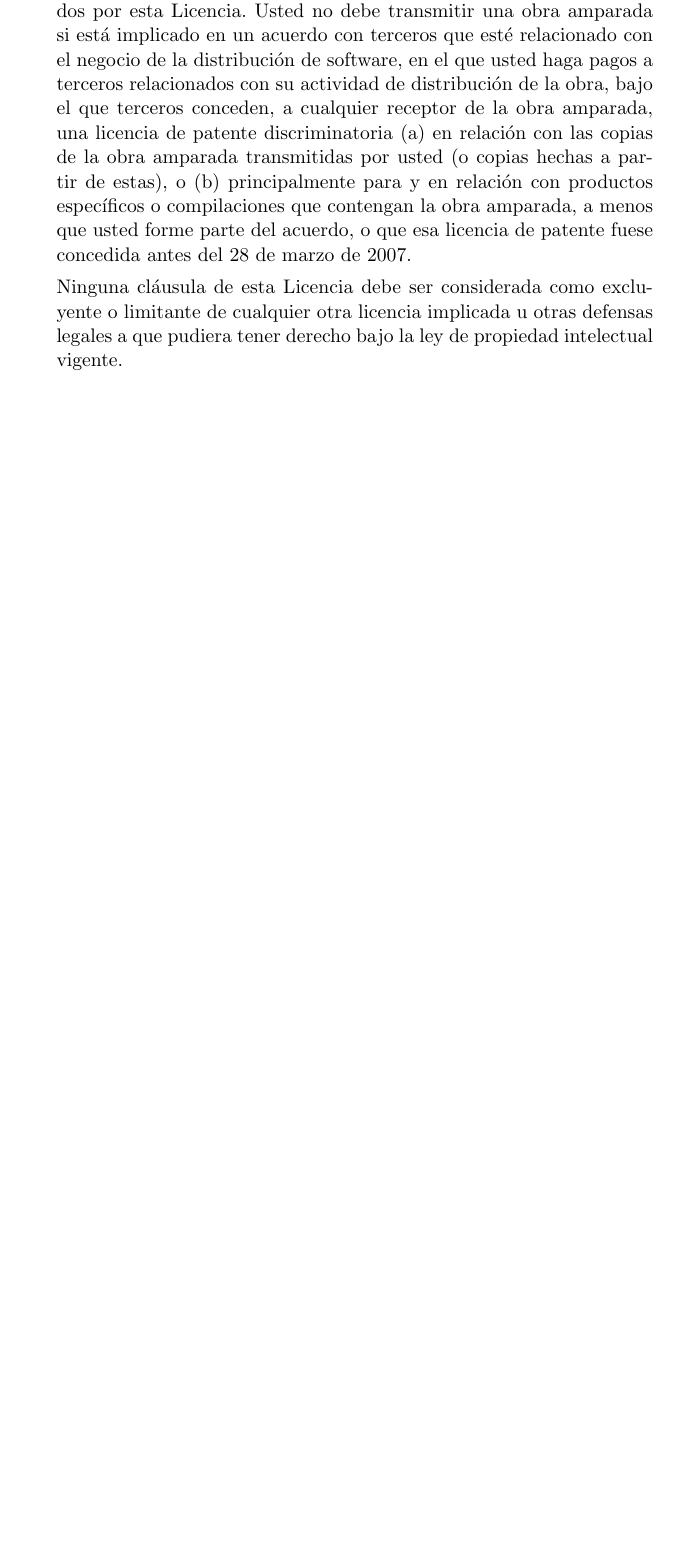
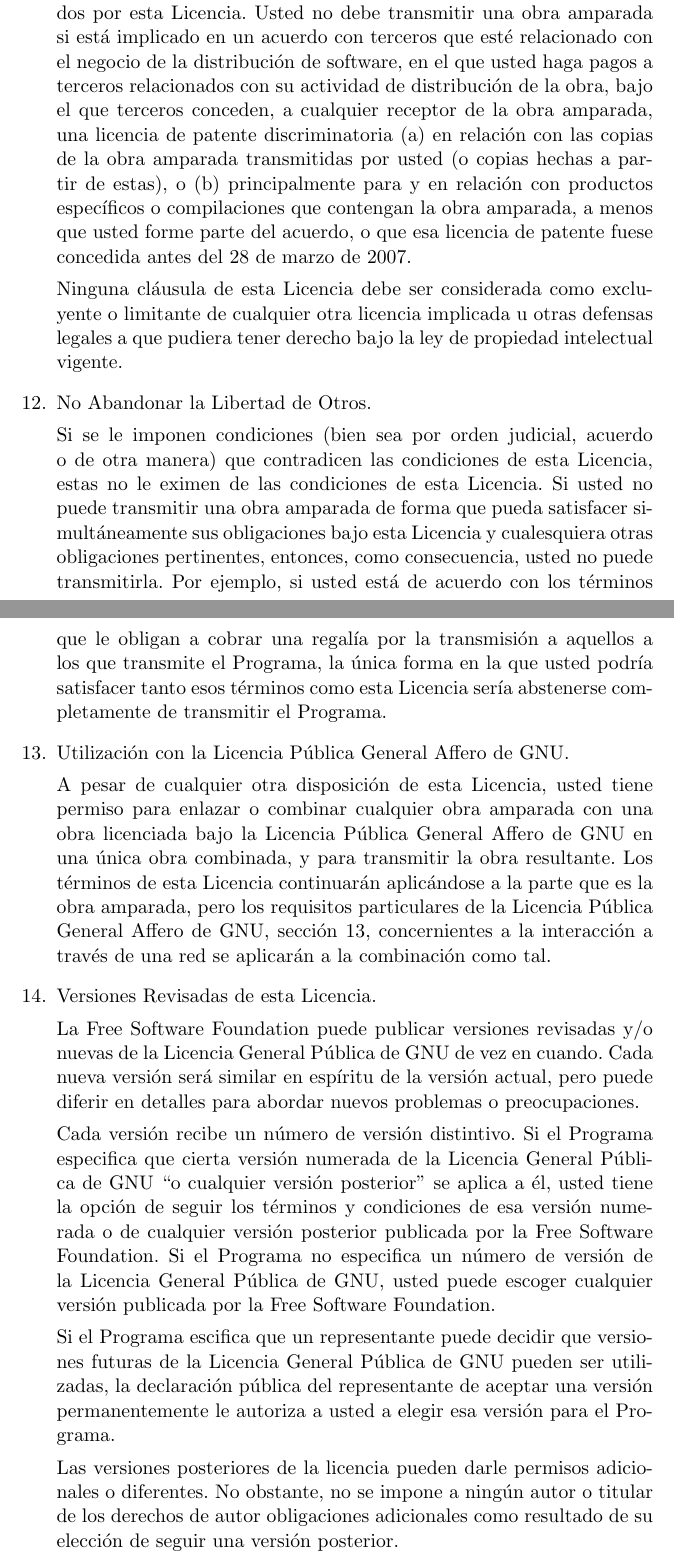
Before and after one commit to LSLSpanish/translation_GPLv3_to_spanish, a LaTeX paper (GPLv3-spanish.tex): part of page 14 of 14 before the commit and two parts of pages 14 and 15 of 15 after it, the two joined at a grey line, cut so that both start at the same text, the shorter picture padded with empty space. Compiled offline with pdfLaTeX.

Commit message:
Corregidas erratas y añadidas al .tex las secciones 12-14

```diff
--- a/GPLv3-spanish.tex
+++ b/GPLv3-spanish.tex
@@ -561,9 +561,58 @@ compilaciones que contengan la obra amparada, a menos que usted forme parte
 del acuerdo, o que esa licencia de patente fuese concedida antes del 28 de
 marzo de 2007.
 
-Ninguna cláusula de esta Licencia debe ser considerada como excluyente
+Ninguna cl\'{a}usula de esta Licencia debe ser considerada como excluyente
 o limitante de cualquier otra licencia implicada u otras defensas legales
 a que pudiera tener derecho bajo la ley de propiedad intelectual vigente.
+
+\item No Abandonar la Libertad de Otros.
+
+Si se le imponen condiciones (bien sea por orden judicial, acuerdo o de
+otra manera) que contradicen las condiciones de esta Licencia, estas no le
+eximen de las condiciones de esta Licencia. Si usted no puede transmitir una obra amparada de forma que pueda satisfacer simult\'{a}neamente sus
+obligaciones bajo esta Licencia y cualesquiera otras obligaciones
+pertinentes, entonces, como consecuencia, usted no puede transmitirla. Por
+ejemplo, si usted est\'{a} de acuerdo con los t\'{e}rminos que le obligan a cobrar
+una regal\'{i}a por la transmisi\'{o}n a aquellos a los que transmite el Programa,
+la \'{u}nica forma en la que usted podr\'{i}a satisfacer tanto esos t\'{e}rminos como
+esta Licencia ser\'{i}a abstenerse completamente de transmitir el Programa.
+
+\item Utilizaci\'{o}n con la Licencia P\'{u}blica General Affero de GNU.
+
+A pesar de cualquier otra disposici\'{o}n de esta Licencia, usted tiene
+permiso para enlazar o combinar cualquier obra amparada con una obra
+licenciada bajo la Licencia P\'{u}blica General Affero de GNU en una \'{u}nica obra
+combinada, y para transmitir la obra resultante. Los t\'{e}rminos de esta
+Licencia continuar\'{a}n aplic\'{a}ndose a la parte que es la obra amparada, pero
+los requisitos particulares de la Licencia P\'{u}blica General Affero de GNU,
+secci\'{o}n 13, concernientes a la interacci\'{o}n a trav\'{e}s de una red se aplicar\'{a}n
+a la combinaci\'{o}n como tal.
+
+\item Versiones Revisadas de esta Licencia.
+
+La Free Software Foundation puede publicar versiones revisadas y/o nuevas
+de la Licencia General P\'{u}blica de GNU de vez en cuando. Cada nueva versi\'{o}n
+ser\'{a} similar en esp\'{i}ritu de la versi\'{o}n actual, pero puede diferir en
+detalles para abordar nuevos problemas o preocupaciones.
+
+Cada versi\'{o}n recibe un n\'{u}mero de versi\'{o}n distintivo. Si el Programa
+especifica que cierta versi\'{o}n numerada de la Licencia General P\'{u}blica de
+GNU ``o cualquier versi\'{o}n posterior'' se aplica a \'{e}l, usted tiene la opci\'{o}n
+de seguir los t\'{e}rminos y condiciones de esa versi\'{o}n numerada o de cualquier
+versi\'{o}n posterior publicada por la Free Software Foundation. Si el Programa
+no especifica un n\'{u}mero de versi\'{o}n de la Licencia General P\'{u}blica de GNU,
+usted puede escoger cualquier versi\'{o}n publicada por la Free Software
+Foundation.
+
+Si el Programa escifica que un representante puede decidir que versiones
+futuras de la Licencia General P\'{u}blica de GNU pueden ser utilizadas, la
+declaraci\'{o}n p\'{u}blica del representante de aceptar una versi\'{o}n permanentemente
+le autoriza a usted a elegir esa versi\'{o}n para el Programa.
+
+Las versiones posteriores de la licencia pueden darle permisos adicionales
+o diferentes. No obstante, no se impone a ning\'{u}n autor o titular de los
+derechos de autor obligaciones adicionales como resultado de su elecci\'{o}n de
+seguir una versi\'{o}n posterior.
 \end{enumerate}
 
 \end{document}
```
Also changed, not shown: spanish/terms_and_conditions/12-no_surrender_of_others'_freedom.txt (+2 -2 lines), GPLv3-spanish.pdf, GPLv3-spanish.tex (22 more changed lines).
